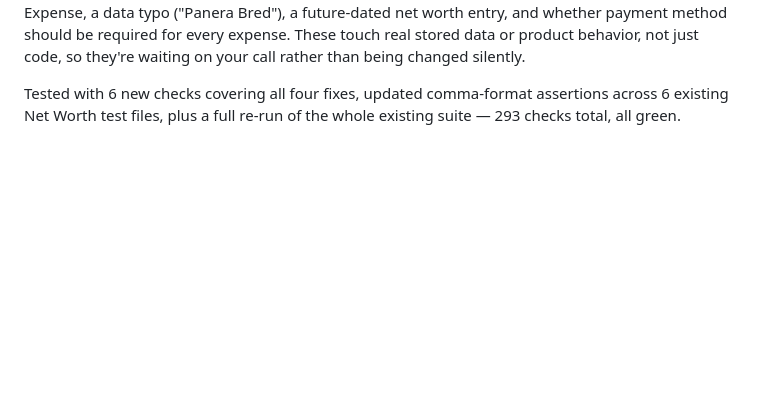
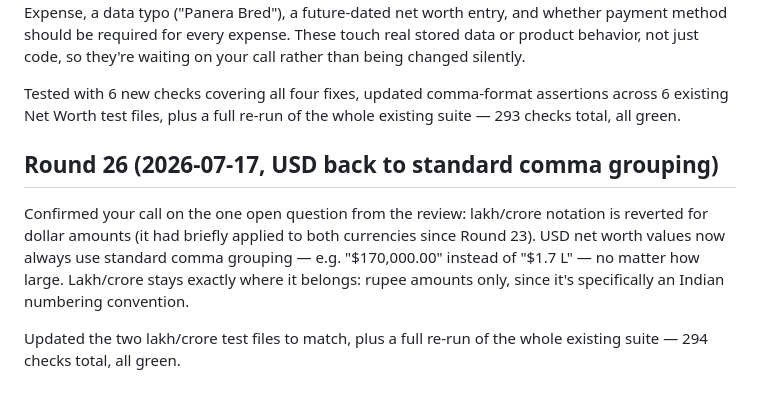
Before and after one commit to borannavar1984/iExpenseApps, a Markdown page: STATUS.md, the part around the change. Rendered like a GitHub page; blank space fills up the shorter version.

Commit message:
Add Round 26 STATUS.md entry: revert USD lakh/crore

```diff
--- a/STATUS.md
+++ b/STATUS.md
@@ -685,3 +685,15 @@ code, so they're waiting on your call rather than being changed silently.
 Tested with 6 new checks covering all four fixes, updated comma-format
 assertions across 6 existing Net Worth test files, plus a full re-run of
 the whole existing suite — 293 checks total, all green.
+
+## Round 26 (2026-07-17, USD back to standard comma grouping)
+
+Confirmed your call on the one open question from the review: lakh/crore
+notation is reverted for dollar amounts (it had briefly applied to both
+currencies since Round 23). USD net worth values now always use standard
+comma grouping — e.g. "$170,000.00" instead of "$1.7 L" — no matter how
+large. Lakh/crore stays exactly where it belongs: rupee amounts only,
+since it's specifically an Indian numbering convention.
+
+Updated the two lakh/crore test files to match, plus a full re-run of the
+whole existing suite — 294 checks total, all green.
```
